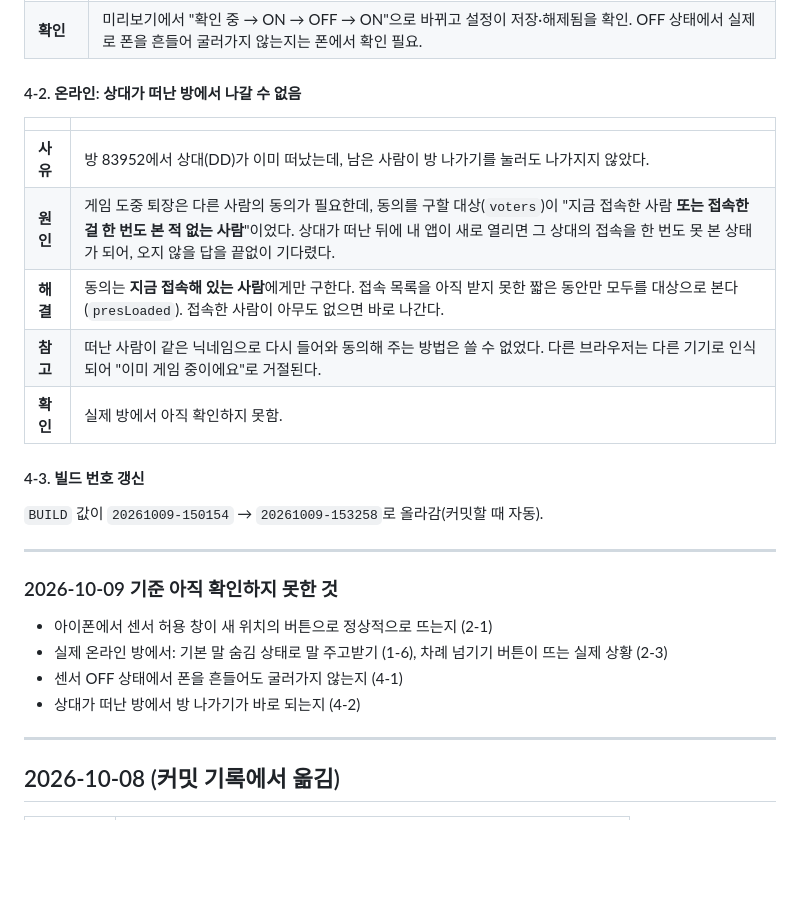
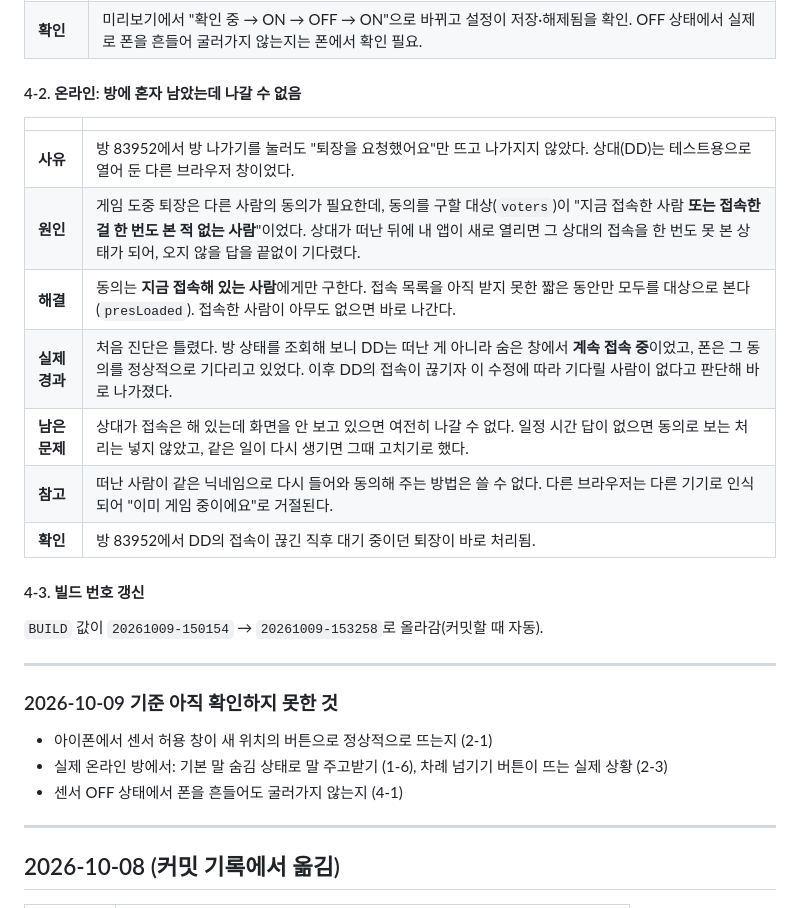
Before and after one commit to oojo-9/DICE-GAME, a Markdown page: docs/수정기록.md, the part around the change. Drawn GitHub-style; blank space fills up the shorter version.

Commit message:
Change log: correct what actually happened with the stuck leave request
Co-Authored-By: Claude Opus 5.5 <noreply@anthropic.com>

```diff
--- a/docs/수정기록.md
+++ b/docs/수정기록.md
@@ -213,15 +213,17 @@
 | **부작용** | 표시가 다시 항상 보여서 위쪽 줄이 약 30px 높아지고 쟁반이 그만큼 줄어든다. |
 | **확인** | 미리보기에서 "확인 중 → ON → OFF → ON"으로 바뀌고 설정이 저장·해제됨을 확인. OFF 상태에서 실제로 폰을 흔들어 굴러가지 않는지는 폰에서 확인 필요. |
 
-#### 4-2. 온라인: 상대가 떠난 방에서 나갈 수 없음
+#### 4-2. 온라인: 방에 혼자 남았는데 나갈 수 없음
 
 | | |
 |---|---|
-| **사유** | 방 83952에서 상대(DD)가 이미 떠났는데, 남은 사람이 방 나가기를 눌러도 나가지지 않았다. |
+| **사유** | 방 83952에서 방 나가기를 눌러도 "퇴장을 요청했어요"만 뜨고 나가지지 않았다. 상대(DD)는 테스트용으로 열어 둔 다른 브라우저 창이었다. |
 | **원인** | 게임 도중 퇴장은 다른 사람의 동의가 필요한데, 동의를 구할 대상(`voters`)이 "지금 접속한 사람 **또는 접속한 걸 한 번도 본 적 없는 사람**"이었다. 상대가 떠난 뒤에 내 앱이 새로 열리면 그 상대의 접속을 한 번도 못 본 상태가 되어, 오지 않을 답을 끝없이 기다렸다. |
 | **해결** | 동의는 **지금 접속해 있는 사람**에게만 구한다. 접속 목록을 아직 받지 못한 짧은 동안만 모두를 대상으로 본다(`presLoaded`). 접속한 사람이 아무도 없으면 바로 나간다. |
-| **참고** | 떠난 사람이 같은 닉네임으로 다시 들어와 동의해 주는 방법은 쓸 수 없었다. 다른 브라우저는 다른 기기로 인식되어 "이미 게임 중이에요"로 거절된다. |
-| **확인** | 실제 방에서 아직 확인하지 못함. |
+| **실제 경과** | 처음 진단은 틀렸다. 방 상태를 조회해 보니 DD는 떠난 게 아니라 숨은 창에서 **계속 접속 중**이었고, 폰은 그 동의를 정상적으로 기다리고 있었다. 이후 DD의 접속이 끊기자 이 수정에 따라 기다릴 사람이 없다고 판단해 바로 나가졌다. |
+| **남은 문제** | 상대가 접속은 해 있는데 화면을 안 보고 있으면 여전히 나갈 수 없다. 일정 시간 답이 없으면 동의로 보는 처리는 넣지 않았고, 같은 일이 다시 생기면 그때 고치기로 했다. |
+| **참고** | 떠난 사람이 같은 닉네임으로 다시 들어와 동의해 주는 방법은 쓸 수 없다. 다른 브라우저는 다른 기기로 인식되어 "이미 게임 중이에요"로 거절된다. |
+| **확인** | 방 83952에서 DD의 접속이 끊긴 직후 대기 중이던 퇴장이 바로 처리됨. |
 
 #### 4-3. 빌드 번호 갱신
 
@@ -234,7 +236,6 @@
 - 아이폰에서 센서 허용 창이 새 위치의 버튼으로 정상적으로 뜨는지 (2-1)
 - 실제 온라인 방에서: 기본 말 숨김 상태로 말 주고받기 (1-6), 차례 넘기기 버튼이 뜨는 실제 상황 (2-3)
 - 센서 OFF 상태에서 폰을 흔들어도 굴러가지 않는지 (4-1)
-- 상대가 떠난 방에서 방 나가기가 바로 되는지 (4-2)
 
 ---
 
```
